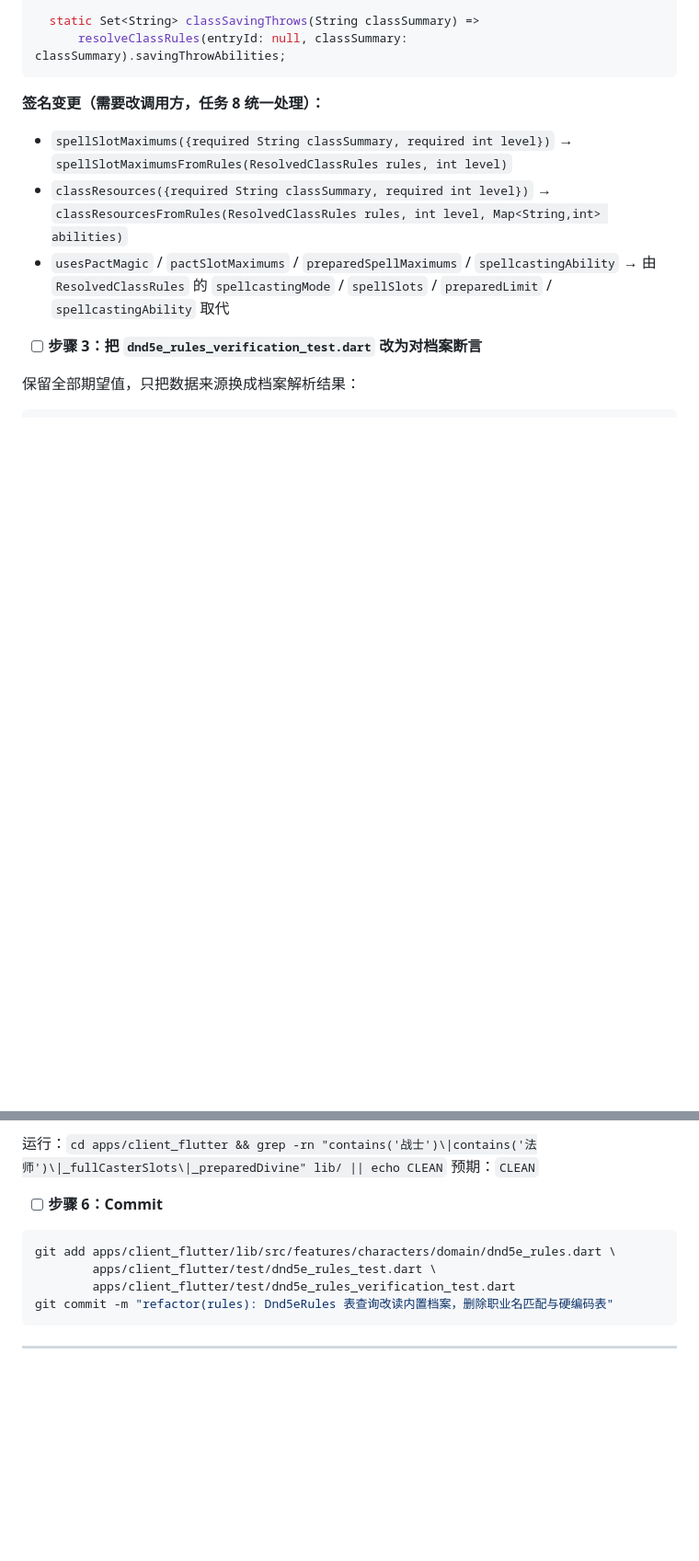
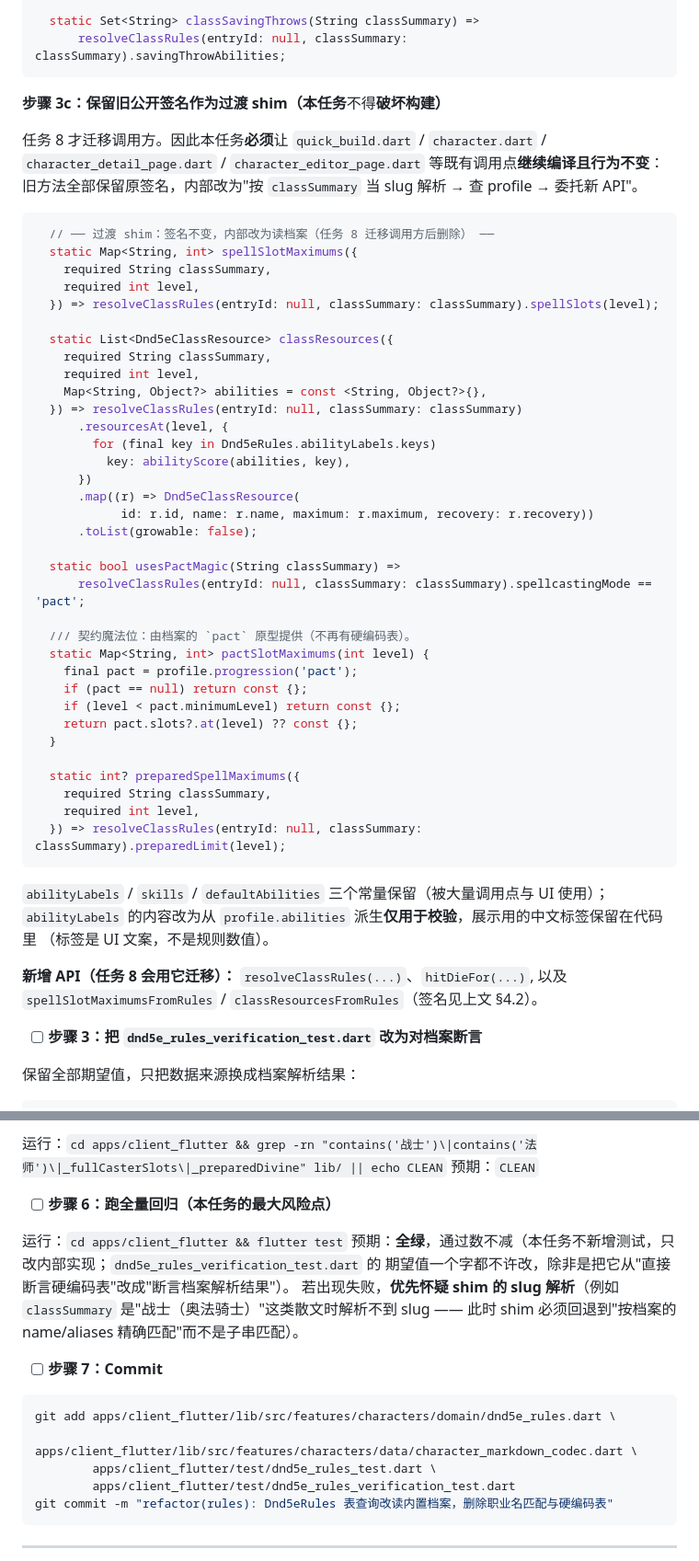
Before and after one commit to ZZZzcxZZZ/oh-my-dungeon, a Markdown page: docs/plans/2026-09-10-rules-contract-core.md, 2 parts joined by grey strips. Shown at 92% size. Drawn GitHub-style; blank space fills up the shorter version.

Commit message:
docs(plan): 修任务 6 的排序错误——保留旧签名为过渡 shim，本任务不得破坏构建

````diff
--- a/docs/plans/2026-09-10-rules-contract-core.md
+++ b/docs/plans/2026-09-10-rules-contract-core.md
@@ -1882,13 +1882,55 @@ Future<void> testExecutable(FutureOr<void> Function() testMain) async {
       resolveClassRules(entryId: null, classSummary: classSummary).savingThrowAbilities;
 ```
 
-**签名变更（需要改调用方，任务 8 统一处理）：**
-- `spellSlotMaximums({required String classSummary, required int level})` →
-  `spellSlotMaximumsFromRules(ResolvedClassRules rules, int level)`
-- `classResources({required String classSummary, required int level})` →
-  `classResourcesFromRules(ResolvedClassRules rules, int level, Map<String,int> abilities)`
-- `usesPactMagic` / `pactSlotMaximums` / `preparedSpellMaximums` / `spellcastingAbility` →
-  由 `ResolvedClassRules` 的 `spellcastingMode` / `spellSlots` / `preparedLimit` / `spellcastingAbility` 取代
+**步骤 3c：保留旧公开签名作为过渡 shim（本任务**不得**破坏构建）**
+
+任务 8 才迁移调用方。因此本任务**必须**让 `quick_build.dart` / `character.dart` /
+`character_detail_page.dart` / `character_editor_page.dart` 等既有调用点**继续编译且行为不变**：
+旧方法全部保留原签名，内部改为"按 `classSummary` 当 slug 解析 → 查 profile → 委托新 API"。
+
+```dart
+  // ── 过渡 shim：签名不变，内部改为读档案（任务 8 迁移调用方后删除） ──
+  static Map<String, int> spellSlotMaximums({
+    required String classSummary,
+    required int level,
+  }) => resolveClassRules(entryId: null, classSummary: classSummary).spellSlots(level);
+
+  static List<Dnd5eClassResource> classResources({
+    required String classSummary,
+    required int level,
+    Map<String, Object?> abilities = const <String, Object?>{},
+  }) => resolveClassRules(entryId: null, classSummary: classSummary)
+      .resourcesAt(level, {
+        for (final key in Dnd5eRules.abilityLabels.keys)
+          key: abilityScore(abilities, key),
+      })
+      .map((r) => Dnd5eClassResource(
+            id: r.id, name: r.name, maximum: r.maximum, recovery: r.recovery))
+      .toList(growable: false);
+
+  static bool usesPactMagic(String classSummary) =>
+      resolveClassRules(entryId: null, classSummary: classSummary).spellcastingMode == 'pact';
+
+  /// 契约魔法位：由档案的 `pact` 原型提供（不再有硬编码表）。
+  static Map<String, int> pactSlotMaximums(int level) {
+    final pact = profile.progression('pact');
+    if (pact == null) return const {};
+    if (level < pact.minimumLevel) return const {};
+    return pact.slots?.at(level) ?? const {};
+  }
+
+  static int? preparedSpellMaximums({
+    required String classSummary,
+    required int level,
+  }) => resolveClassRules(entryId: null, classSummary: classSummary).preparedLimit(level);
+```
+
+`abilityLabels` / `skills` / `defaultAbilities` 三个常量保留（被大量调用点与 UI 使用）；
+`abilityLabels` 的内容改为从 `profile.abilities` 派生**仅用于校验**，展示用的中文标签保留在代码里
+（标签是 UI 文案，不是规则数值）。
+
+**新增 API（任务 8 会用它迁移）：** `resolveClassRules(...)`、`hitDieFor(...)`,
+以及 `spellSlotMaximumsFromRules` / `classResourcesFromRules`（签名见上文 §4.2）。
 
 - [ ] **步骤 3：把 `dnd5e_rules_verification_test.dart` 改为对档案断言**
 
@@ -1926,10 +1968,19 @@ Future<void> testExecutable(FutureOr<void> Function() testMain) async {
 运行：`cd apps/client_flutter && grep -rn "contains('战士')\|contains('法师')\|_fullCasterSlots\|_preparedDivine" lib/ || echo CLEAN`
 预期：`CLEAN`
 
-- [ ] **步骤 6：Commit**
+- [ ] **步骤 6：跑全量回归（本任务的最大风险点）**
+
+运行：`cd apps/client_flutter && flutter test`
+预期：**全绿**，通过数不减（本任务不新增测试，只改内部实现；`dnd5e_rules_verification_test.dart` 的
+期望值一个字都不许改，除非是把它从"直接断言硬编码表"改成"断言档案解析结果"）。
+若出现失败，**优先怀疑 shim 的 slug 解析**（例如 `classSummary` 是"战士（奥法骑士）"这类散文时解析不到
+slug —— 此时 shim 必须回退到"按档案的 name/aliases 精确匹配"而不是子串匹配）。
+
+- [ ] **步骤 7：Commit**
 
 ```bash
 git add apps/client_flutter/lib/src/features/characters/domain/dnd5e_rules.dart \
+        apps/client_flutter/lib/src/features/characters/data/character_markdown_codec.dart \
         apps/client_flutter/test/dnd5e_rules_test.dart \
         apps/client_flutter/test/dnd5e_rules_verification_test.dart
 git commit -m "refactor(rules): Dnd5eRules 表查询改读内置档案，删除职业名匹配与硬编码表"
````
